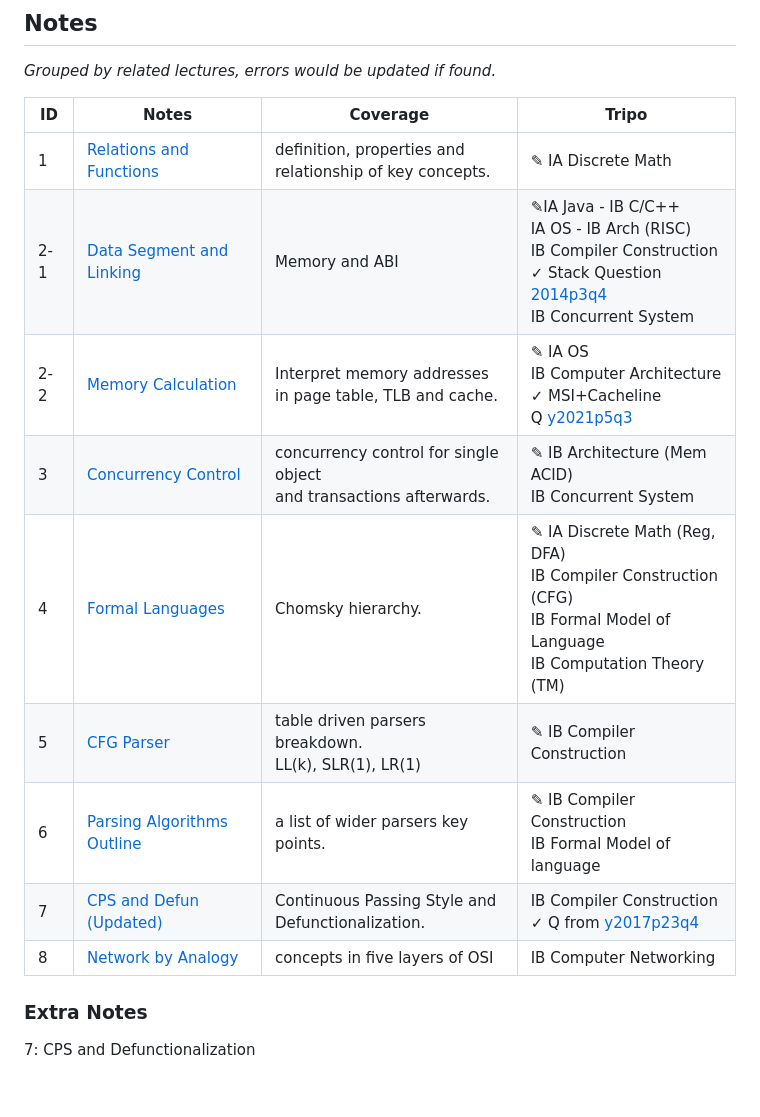
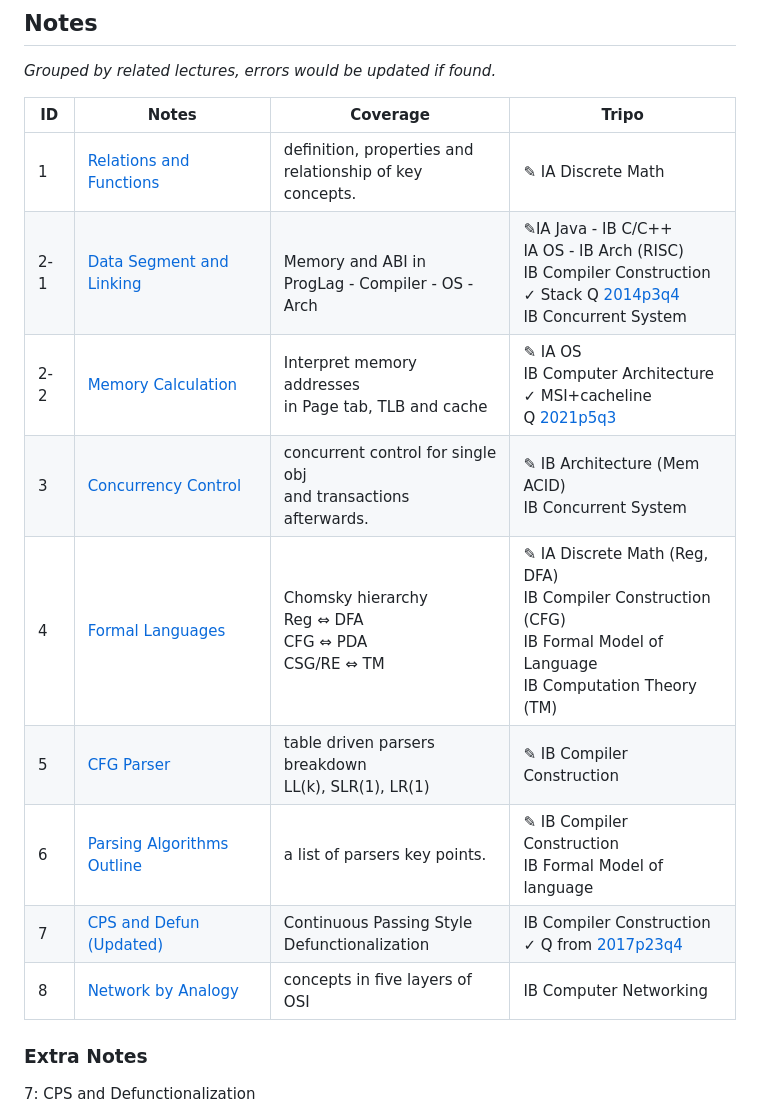
Before and after one commit to PeterHUistyping/Cambridge_CS_Tripos, a Markdown page: README.md, the part around the change. Drawn GitHub-style; blank space fills up the shorter version.

Commit message:
Update Chomsky hierarchy

```diff
--- a/README.md
+++ b/README.md
@@ -20,17 +20,17 @@
 
 *Grouped by related lectures, errors would be updated if found.*
 
-| ID  | Notes                                                              | Coverage                                                                 | Tripo                                                                                                                                                                                                     |
-| --- | ------------------------------------------------------------------ | ------------------------------------------------------------------------ | --------------------------------------------------------------------------------------------------------------------------------------------------------------------------------------------------------- |
-| 1   | [Relations and Functions](./Note/Relation_Function.pdf)               | definition, properties and<br />relationship of key concepts.            | ✎ IA Discrete Math                                                                                                                                                                                       |
-| 2-1 | [Data Segment and Linking](./Note/Data%20Segment%20and%20Linking.pdf) | Memory and ABI                                                           | ✎IA Java - IB C/C++<br />IA OS - IB Arch (RISC)<br />IB Compiler Construction<br />✓ Stack Question [2014p3q4](https://www.cl.cam.ac.uk/teaching/exams/pastpapers/y2014p3q4.pdf)<br />IB Concurrent System |
-| 2-2 | [Memory Calculation](./Note/Memory%20Calculation.pdf)                 | Interpret memory addresses<br />in page table, TLB and cache.            | ✎ IA OS<br />IB Computer Architecture<br />✓ MSI+Cacheline Q [y2021p5q3](https://www.cl.cam.ac.uk/teaching/exams/pastpapers/y2021p5q3.pdf)                                                                |
-| 3   | [Concurrency Control](./Note/Concurrency%20Control.pdf)               | concurrency control for single object<br /> and transactions afterwards. | ✎ IB Architecture (Mem ACID)<br />IB Concurrent System                                                                                                                                                   |
-| 4   | [Formal Languages](./Note/Formal%20Languages.pdf)                     | Chomsky hierarchy.                                                       | ✎ IA Discrete Math (Reg, DFA)<br />IB Compiler Construction (CFG)<br />IB Formal Model of Language<br />IB Computation Theory (TM)                                                                       |
-| 5   | [CFG Parser](./Note/Parsing.pdf)                                      | table driven parsers breakdown.<br />LL(k), SLR(1), LR(1)                | ✎ IB Compiler Construction                                                                                                                                                                               |
-| 6   | [Parsing Algorithms Outline](./Note/Parsing%20outline.pdf)            | a list of wider parsers key points.                                      | ✎ IB Compiler Construction<br />IB Formal Model of language                                                                                                                                              |
-| 7   | [CPS and Defun (Updated)](./Note/CPS-Defun-y2017p3q4.pdf)             | Continuous Passing Style and<br />Defunctionalization.                   | IB Compiler Construction<br />✓ Q from [y2017p23q4](https://www.cl.cam.ac.uk/teaching/exams/pastpapers/y2017p23q4.pdf)                                                                                     |
-| 8   | [Network by Analogy](./Note/Network%20by%20Analogy.pdf)               | concepts in five layers of OSI                                           | IB Computer Networking                                                                                                                                                                                    |
+| ID  | Notes                                                              | Coverage                                                              | Tripo                                                                                                                                                                                               |
+| --- | ------------------------------------------------------------------ | --------------------------------------------------------------------- | --------------------------------------------------------------------------------------------------------------------------------------------------------------------------------------------------- |
+| 1   | [Relations and Functions](./Note/Relation_Function.pdf)               | definition, properties and<br />relationship of key concepts.         | ✎ IA Discrete Math                                                                                                                                                                                 |
+| 2-1 | [Data Segment and Linking](./Note/Data%20Segment%20and%20Linking.pdf) | <br />Memory and ABI in<br />ProgLag - Compiler - OS - Arch           | ✎IA Java - IB C/C++<br />IA OS - IB Arch (RISC)<br />IB Compiler Construction<br />✓ Stack Q [2014p3q4](https://www.cl.cam.ac.uk/teaching/exams/pastpapers/y2014p3q4.pdf)<br />IB Concurrent System |
+| 2-2 | [Memory Calculation](./Note/Memory%20Calculation.pdf)                 | Interpret memory addresses<br />in Page tab, TLB and cache            | ✎ IA OS<br />IB Computer Architecture<br />✓ MSI+cacheline Q [2021p5q3](https://www.cl.cam.ac.uk/teaching/exams/pastpapers/y2021p5q3.pdf)                                                           |
+| 3   | [Concurrency Control](./Note/Concurrency%20Control.pdf)               | concurrent control for single obj<br /> and transactions afterwards. | ✎ IB Architecture (Mem ACID)<br />IB Concurrent System                                                                                                                                             |
+| 4   | [Formal Languages](./Note/Formal%20Languages.pdf)                     | Chomsky hierarchy<br />Reg ⇔ DFA<br />CFG ⇔ PDA<br />CSG/RE ⇔ TM  | ✎ IA Discrete Math (Reg, DFA)<br />IB Compiler Construction (CFG)<br />IB Formal Model of Language<br />IB Computation Theory (TM)                                                                 |
+| 5   | [CFG Parser](./Note/Parsing.pdf)                                      | table driven parsers breakdown<br />LL(k), SLR(1), LR(1)              | ✎ IB Compiler Construction                                                                                                                                                                         |
+| 6   | [Parsing Algorithms Outline](./Note/Parsing%20outline.pdf)            | a list of parsers key points.                                         | ✎ IB Compiler Construction<br />IB Formal Model of language                                                                                                                                        |
+| 7   | [CPS and Defun (Updated)](./Note/CPS-Defun-y2017p3q4.pdf)             | Continuous Passing Style<br />Defunctionalization                     | IB Compiler Construction<br />✓ Q from [2017p23q4](https://www.cl.cam.ac.uk/teaching/exams/pastpapers/y2017p23q4.pdf)                                                                                |
+| 8   | [Network by Analogy](./Note/Network%20by%20Analogy.pdf)               | concepts in five layers of OSI                                        | IB Computer Networking                                                                                                                                                                              |
 
 ### Extra Notes
 
```
